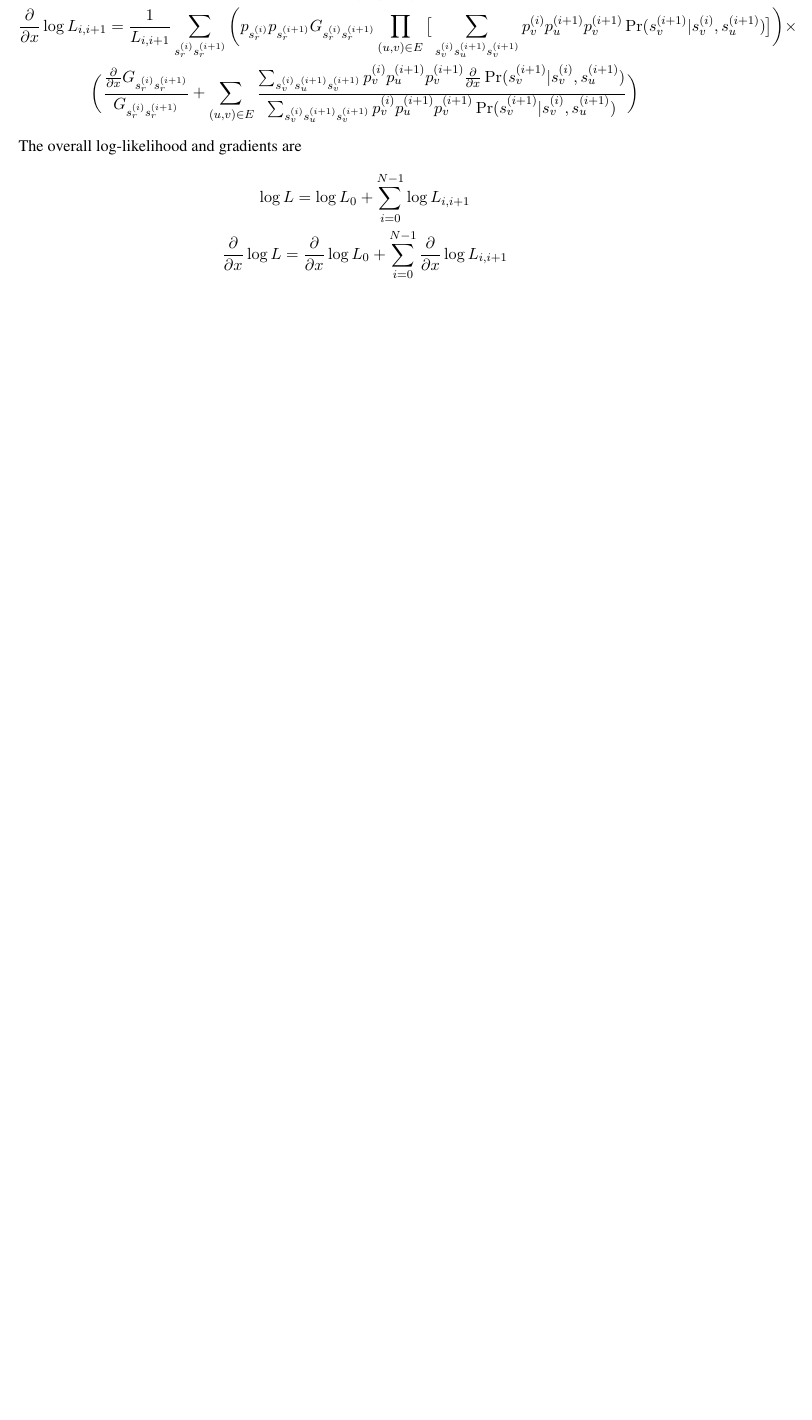
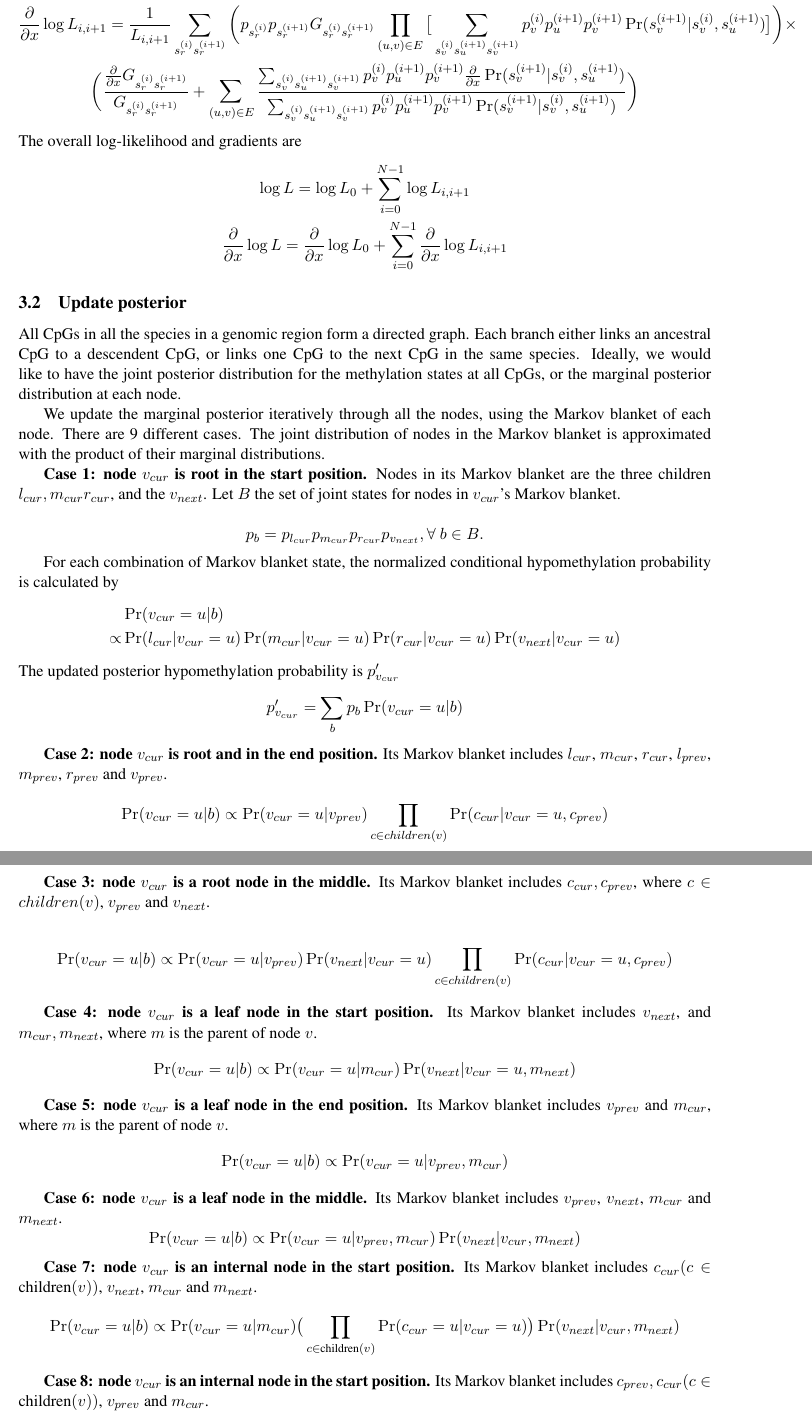
Before and after one commit to jqujqu/Epiphyte, a LaTeX document (doc/Phylo_hme.tex): part of page 6 of 6 before the commit and two parts of pages 6 and 7 of 7 after it, the two joined at a grey line, cut so that both start at the same text, the shorter picture padded with empty space. Compiled offline with pdfLaTeX.

Commit message:
Add posterior update rules

```diff
--- a/doc/Phylo_hme.tex
+++ b/doc/Phylo_hme.tex
@@ -300,11 +300,86 @@ The overall log-likelihood  and gradients are
 
 
 
+\subsection{Update posterior}
+All CpGs in all the species in a genomic region form a directed
+graph. Each branch either links an ancestral CpG to a descendent CpG,
+or links one CpG to the next CpG in the same species. Ideally, we
+would like to have the joint posterior distribution for the methylation
+states at all CpGs, or the marginal posterior distribution at each node.
+
+We update the marginal posterior iteratively through all the nodes,
+using the Markov blanket of each node. There are 9 different
+cases. The joint distribution of nodes in the Markov blanket is
+approximated with the product of their marginal distributions.
+
+\textbf{Case 1: node $v_{cur}$ is root in the start position.} Nodes
+in its Markov blanket are the three children $l_{cur},m_{cur}
+r_{cur}$, and the $v_{next}$. Let $B$ the set of joint states for nodes in
+$v_{cur}$'s Markov blanket.
+
+$$p_{b} = p_{l_{cur}}p_{m_{cur}}p_{r_{cur}}p_{v_{next}}, \forall~b\in B.$$
+
+For each combination of Markov blanket state, the normalized
+conditional hypomethylation probability is calculated by
+\begin{equation*}
+\begin{aligned}
+&\Pr(v_{cur} = u|b) \\
+\propto & \Pr(l_{cur}| v_{cur} = u)\Pr(m_{cur}| v_{cur} = u)\Pr(r_{cur}| v_{cur} = u) \Pr(v_{next}| v_{cur} = u)
+\end{aligned}
+\end{equation*}
+The updated posterior hypomethylation probability is $p'_{v_{cur}}$
+$$ p'_{v_{cur}} = \sum_{b}p_{b}\Pr(v_{cur} = u| b)$$
+
+\textbf{Case 2: node $v_{cur}$ is root and in the end position.} Its
+Markov blanket includes $l_{cur}$, $m_{cur}$, $r_{cur}$, $l_{prev}$,
+$m_{prev}$, $r_{prev}$ and $v_{prev}$.
+
+\begin{equation*}
+\Pr(v_{cur} = u|b)
+\propto \Pr(v_{cur} = u| v_{prev})\prod_{c \in children(v)}\Pr(c_{cur}| v_{cur} = u, c_{prev})
+\end{equation*}
 
 
+\textbf{Case 3: node $v_{cur}$ is a root node in the middle.}  Its
+Markov blanket includes $c_{cur},c_{prev}$, where $c\in children(v)$,
+$v_{prev}$ and $v_{next}$.
+
+\begin{equation*}
+\Pr(v_{cur} = u|b)
+\propto \Pr(v_{cur} = u| v_{prev}) \Pr(v_{next}|v_{cur} = u)\prod_{c \in children(v)}\Pr(c_{cur}| v_{cur} = u, c_{prev})
+\end{equation*}
+
+\textbf{Case 4: node $v_{cur}$ is a leaf node in the start position.}
+Its Markov blanket includes $v_{next}$, and $m_{cur}, m_{next}$, where
+$m$ is the parent of node $v$.
+\begin{equation*}
+\Pr(v_{cur} = u|b)
+\propto \Pr(v_{cur} = u| m_{cur}) \Pr(v_{next}|v_{cur} = u, m_{next})
+\end{equation*}
 
 
+\textbf{Case 5: node $v_{cur}$ is a leaf node in the end position.}
+Its Markov blanket includes $v_{prev}$ and $m_{cur}$, where
+$m$ is the parent of node $v$.
+\begin{equation*}
+\Pr(v_{cur} = u|b)\propto \Pr(v_{cur} = u| v_{prev}, m_{cur})
+\end{equation*}
 
+\textbf{Case 6: node $v_{cur}$ is a leaf node in the middle.}
+Its Markov blanket includes $v_{prev}$, $v_{next}$, $m_{cur}$ and $m_{next}$.
+\begin{equation*}
+\Pr(v_{cur} = u|b)\propto \Pr(v_{cur} = u| v_{prev}, m_{cur})  \Pr(v_{next}| v_{cur}, m_{next})
+\end{equation*}
 
+\textbf{Case 7: node $v_{cur}$ is an internal node in the start position.}
+Its Markov blanket includes $c_{cur} (c\in \text{children}(v))$, $v_{next}$, $m_{cur}$ and $m_{next}$.
+\begin{equation*}
+\Pr(v_{cur} = u|b)\propto \Pr(v_{cur} = u| m_{cur}) \big(\prod_{c\in \text{children}(v)} \Pr(c_{cur} = u| v_{cur}=u)\big) \Pr(v_{next}| v_{cur}, m_{next})
+\end{equation*}
 
+\textbf{Case 8: node $v_{cur}$ is an internal node in the start position.}
+Its Markov blanket includes $c_{prev}, c_{cur} (c\in \text{children}(v))$, $v_{prev}$ and $m_{cur}$.
+\begin{equation*}
+\Pr(v_{cur} = u|b)\propto \Pr(v_{cur} = u| m_{cur}, v_{prev}) \big(\prod_{c\in \text{children}(v)} \Pr(c_{cur} = u| v_{cur}=u, c_{prev})\big)
+\end{equation*}
 
```
Also changed, not shown: doc/Phylo_hme.pdf, doc/Phylo_hme.tex (7 more changed lines).
